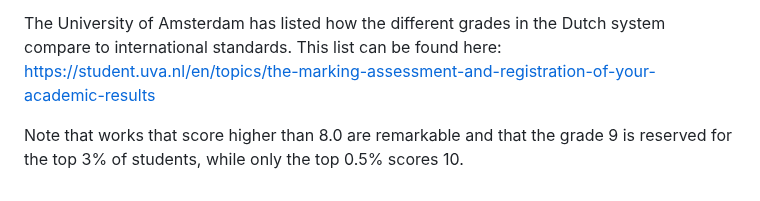
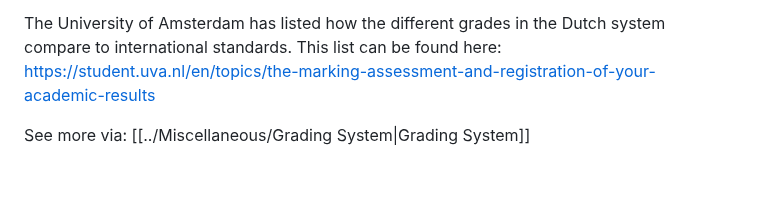
Before and after one commit to braincogsci/mbcs-projects, a Markdown page: Research Project 2/Grading Rubrics Research Project 2.md, the part around the change. Rendered like a GitHub page.

Commit message:
PUSH NOTE : Grading Rubrics Research Project 2.md

```diff
--- a/Research Project 2/Grading Rubrics Research Project 2.md
+++ b/Research Project 2/Grading Rubrics Research Project 2.md
@@ -57,4 +57,4 @@ The Dutch grading system scores on a 1-10 scale, with 6 being the minimum pass m
 
 The University of Amsterdam has listed how the different grades in the Dutch system compare to international standards. This list can be found here: https://student.uva.nl/en/topics/the-marking-assessment-and-registration-of-your-academic-results
 
-Note that works that score higher than 8.0 are remarkable and that the grade 9 is reserved for the top 3% of students, while only the top 0.5% scores 10.
+See more via: [[../Miscellaneous/Grading System|Grading System]]
```
